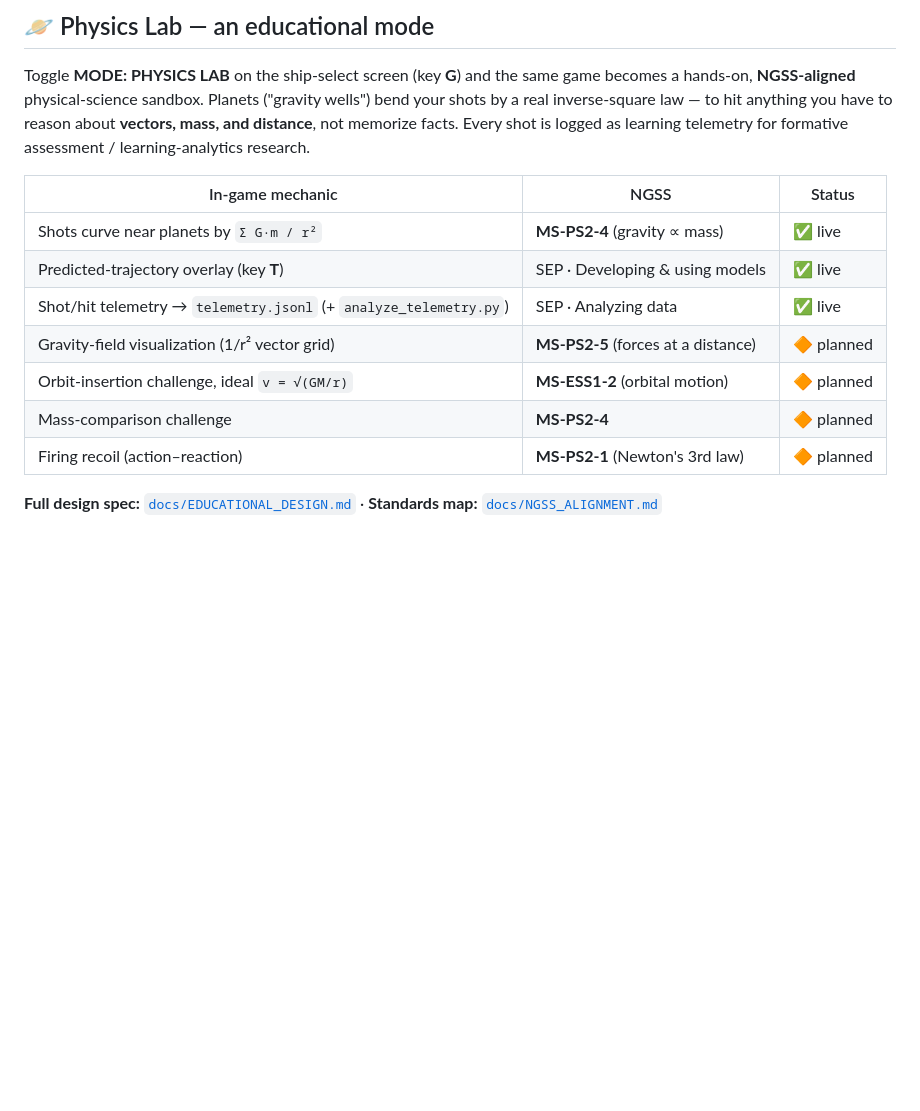
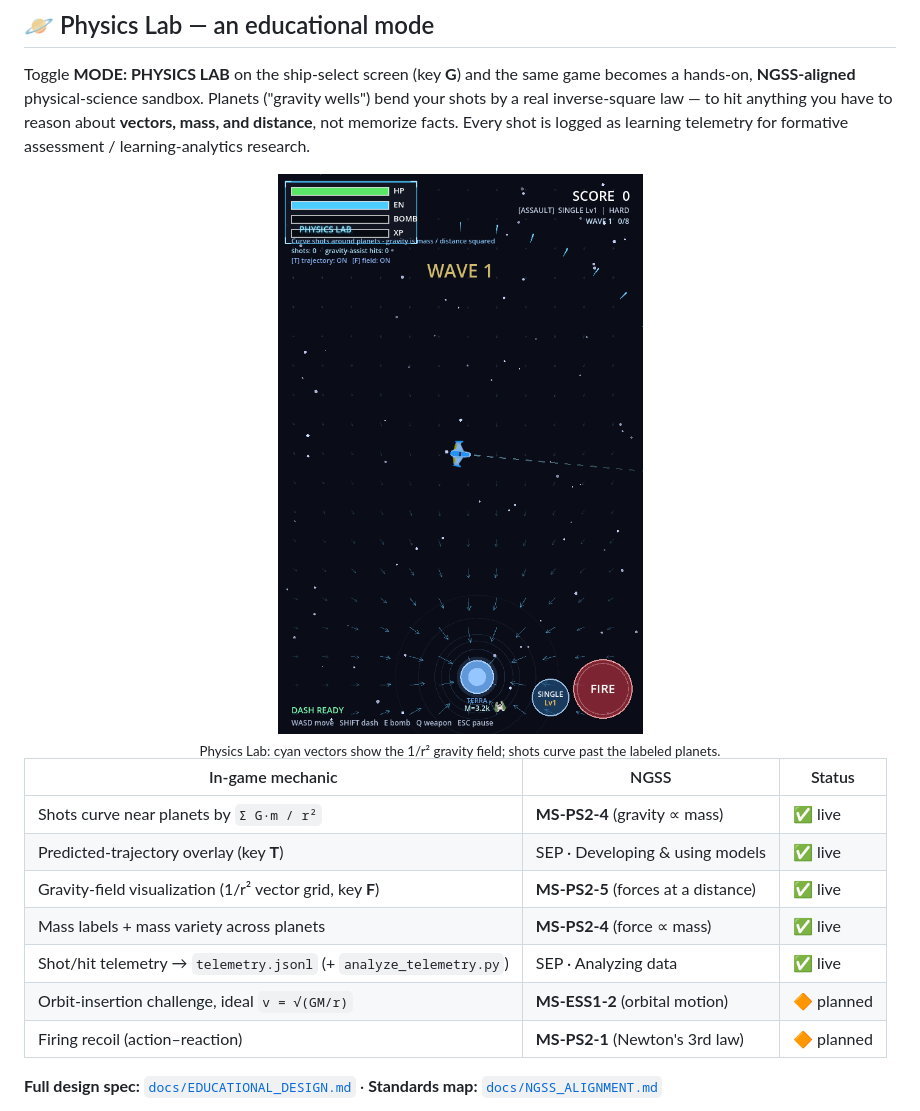
Before and after one commit to Educatian/spaceinvaders, a Markdown page: README.md, the part around the change. GitHub-like rendering; pictures changed too: docs/screenshots/physics_lab.png (added); blank space fills up the shorter version.

Commit message:
Physics Lab Phase 1: gravity-field viz (F) + mass labels/variety; add physics screenshot; ship physics mode + telemetry; rebuild web

```diff
--- a/README.md
+++ b/README.md
@@ -45,14 +45,19 @@ shots by a real inverse-square law — to hit anything you have to reason about
 mass, and distance**, not memorize facts. Every shot is logged as learning telemetry for
 formative assessment / learning-analytics research.
 
+<div align="center">
+<img src="docs/screenshots/physics_lab.png" alt="Physics Lab — gravity field overlay with shots curving past planets" width="380">
+<br><sub>Physics Lab: cyan vectors show the 1/r² gravity field; shots curve past the labeled planets.</sub>
+</div>
+
 | In-game mechanic | NGSS | Status |
 |---|---|---|
 | Shots curve near planets by `Σ G·m / r²` | **MS-PS2-4** (gravity ∝ mass) | ✅ live |
 | Predicted-trajectory overlay (key **T**) | SEP · Developing & using models | ✅ live |
+| Gravity-field visualization (1/r² vector grid, key **F**) | **MS-PS2-5** (forces at a distance) | ✅ live |
+| Mass labels + mass variety across planets | **MS-PS2-4** (force ∝ mass) | ✅ live |
 | Shot/hit telemetry → `telemetry.jsonl` (+ `analyze_telemetry.py`) | SEP · Analyzing data | ✅ live |
-| Gravity-field visualization (1/r² vector grid) | **MS-PS2-5** (forces at a distance) | 🔶 planned |
 | Orbit-insertion challenge, ideal `v = √(GM/r)` | **MS-ESS1-2** (orbital motion) | 🔶 planned |
-| Mass-comparison challenge | **MS-PS2-4** | 🔶 planned |
 | Firing recoil (action–reaction) | **MS-PS2-1** (Newton's 3rd law) | 🔶 planned |
 
 **Full design spec:** [`docs/EDUCATIONAL_DESIGN.md`](docs/EDUCATIONAL_DESIGN.md) ·
```
Also changed, not shown: 9 other files.
